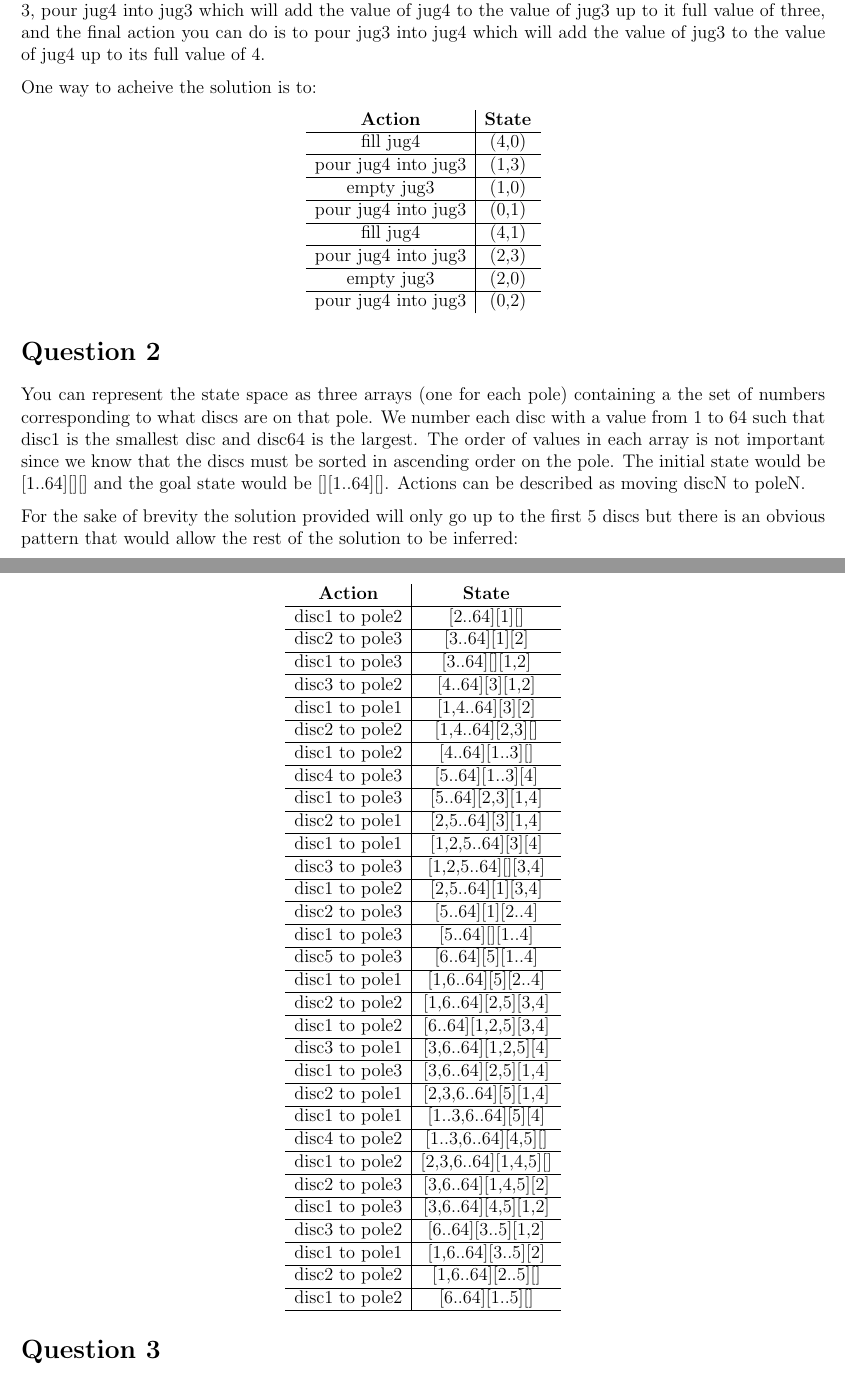
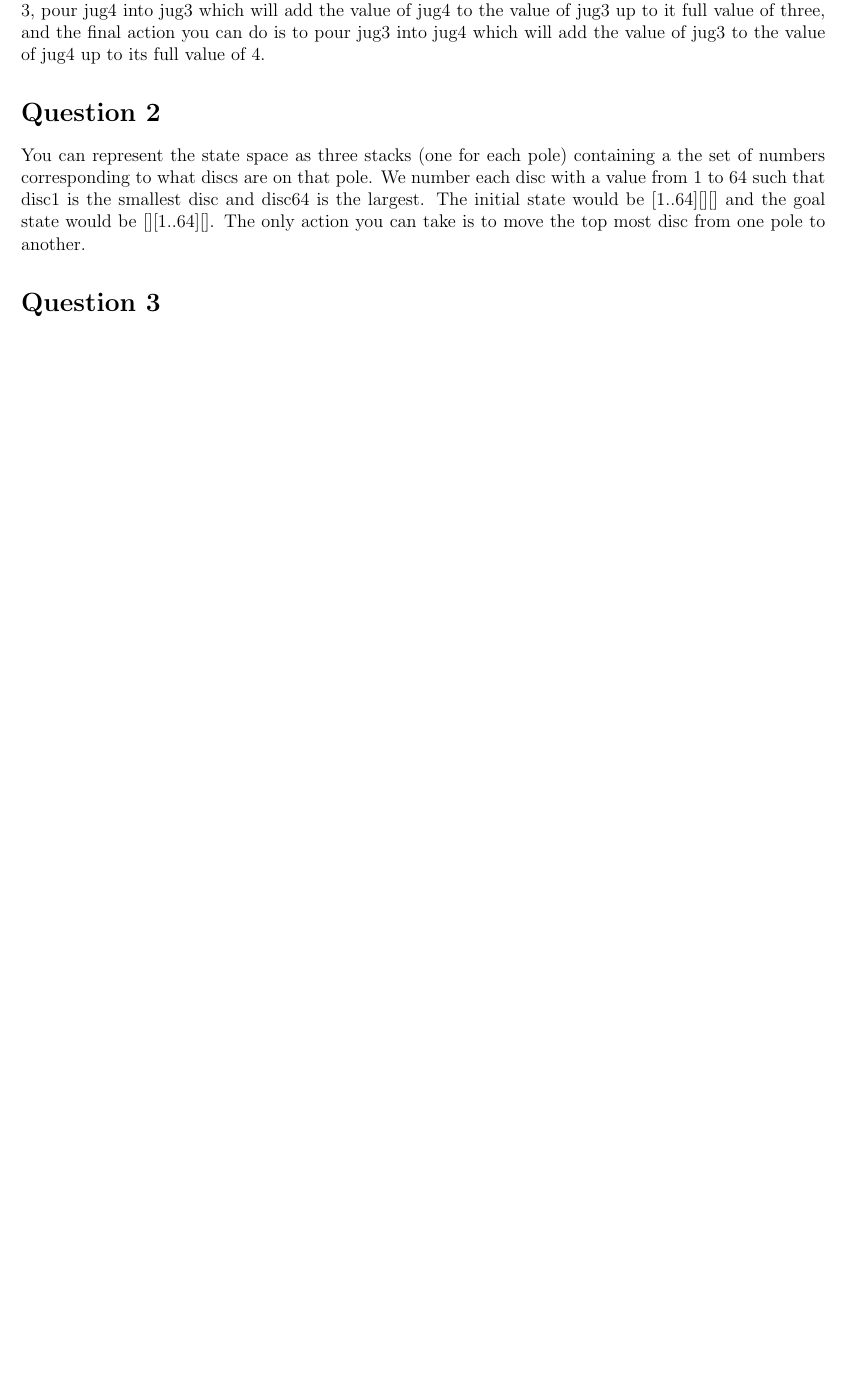
Before and after one commit to YancarlosMejia/notes, a LaTeX document (adaptive-ECE457A/a1/a1.tex): two parts of pages 1 and 2 of 5 before the commit and part of page 1 of 4 after it, the two joined at a grey line, cut so that both start at the same text, the shorter picture padded with empty space. Compiled offline with pdfLaTeX.

Commit message:
adaptive a1

```diff
--- a/adaptive-ECE457A/a1/a1.tex
+++ b/adaptive-ECE457A/a1/a1.tex
@@ -33,74 +33,12 @@
 \label{sec:question_1}
 You can represent the state space of this problem as tuples where the first number represents the number of gallons in the four gallon jug (referred to as jug4) and the second number represents the number of gallons in the three gallon jug (referred to as jug3). Its general case looks like (jug4, jug3). From this the intial state is $(0,0)$ and the goal state is $(n, 2), n\in [0,4]$. Actions you can take are the empty jug4 and jug3 which sets their value to 0, fill jug4 which sets its value to 4, fill jug3 which sets its value to 3, pour jug4 into jug3 which will add the value of jug4 to the value of jug3 up to it full value of three, and the final action you can do is to pour jug3 into jug4 which will add the value of jug3 to the value of jug4 up to its full value of 4.
 
-One way to acheive the solution is to:
-
-\begin{center}
-\begin{tabular}{c|c}
-  \textbf{Action} & \textbf{State}\\
-  \hline
-  fill jug4 & (4,0)\\
-  \hline
-  pour jug4 into jug3 & (1,3)\\
-  \hline
-  empty jug3 & (1,0)\\
-  \hline
-  pour jug4 into jug3 & (0,1)\\
-  \hline
-  fill jug4 & (4,1)\\
-  \hline
-  pour jug4 into jug3 & (2,3)\\
-  \hline
-  empty jug3 & (2,0)\\
-  \hline
-  pour jug4 into jug3 & (0,2)\\
-\end{tabular}
-\end{center}
-
 % section question_1 (end)
 
 \section*{Question 2} % (fold)
 \label{sec:question_2}
-You can represent the state space as three arrays (one for each pole) containing a the set of numbers corresponding to what discs are on that pole. We number each disc with a value from 1 to 64 such that disc1 is the smallest disc and disc64 is the largest. The order of values in each array is not important since we know that the discs must be sorted in ascending order on the pole. The initial state would be [1..64][][] and the goal state would be [][1..64][]. Actions can be described as moving discN to poleN.
+You can represent the state space as three stacks (one for each pole) containing a the set of numbers corresponding to what discs are on that pole. We number each disc with a value from 1 to 64 such that disc1 is the smallest disc and disc64 is the largest. The initial state would be [1..64][][] and the goal state would be [][1..64][]. The only action you can take is to move the top most disc from one pole to another.
 
-For the sake of brevity the solution provided will only go up to the first 5 discs but there is an obvious pattern that would allow the rest of the solution to be inferred:
-
-\begin{center}
-\begin{tabular}{c|c}
-  \textbf{Action} & \textbf{State}  \\ \hline
-  disc1 to pole2 & [2..64][1][]     \\ \hline
-  disc2 to pole3 & [3..64][1][2]     \\ \hline
-  disc1 to pole3 & [3..64][][1,2]     \\ \hline
-  disc3 to pole2 & [4..64][3][1,2]     \\ \hline
-  disc1 to pole1 & [1,4..64][3][2]     \\ \hline
-  disc2 to pole2 & [1,4..64][2,3][]     \\ \hline
-  disc1 to pole2 & [4..64][1..3][]     \\ \hline
-  disc4 to pole3 & [5..64][1..3][4]     \\ \hline
-  disc1 to pole3 & [5..64][2,3][1,4]     \\ \hline
-  disc2 to pole1 & [2,5..64][3][1,4]     \\ \hline
-  disc1 to pole1 & [1,2,5..64][3][4]     \\ \hline
-  disc3 to pole3 & [1,2,5..64][][3,4]     \\ \hline
-  disc1 to pole2 & [2,5..64][1][3,4]     \\ \hline
-  disc2 to pole3 & [5..64][1][2..4]     \\ \hline
-  disc1 to pole3 & [5..64][][1..4]     \\ \hline
-  disc5 to pole3 & [6..64][5][1..4]     \\ \hline
-  disc1 to pole1 & [1,6..64][5][2..4]     \\ \hline
-  disc2 to pole2 & [1,6..64][2,5][3,4]     \\ \hline
-  disc1 to pole2 & [6..64][1,2,5][3,4]     \\ \hline
-  disc3 to pole1 & [3,6..64][1,2,5][4]     \\ \hline
-  disc1 to pole3 & [3,6..64][2,5][1,4]     \\ \hline
-  disc2 to pole1 & [2,3,6..64][5][1,4]     \\ \hline
-  disc1 to pole1 & [1..3,6..64][5][4]     \\ \hline
-  disc4 to pole2 & [1..3,6..64][4,5][]     \\ \hline
-  disc1 to pole2 & [2,3,6..64][1,4,5][]     \\ \hline
-  disc2 to pole3 & [3,6..64][1,4,5][2]     \\ \hline
-  disc1 to pole3 & [3,6..64][4,5][1,2]     \\ \hline
-  disc3 to pole2 & [6..64][3..5][1,2]     \\ \hline
-  disc1 to pole1 & [1,6..64][3..5][2]     \\ \hline
-  disc2 to pole2 & [1,6..64][2..5][]     \\ \hline
-  disc1 to pole2 & [6..64][1..5][]     \\ \hline
-\end{tabular}
-\end{center}
 
 % section question_2 (end)
 
```
Also changed, not shown: adaptive-ECE457A/a1/a1.pdf.
